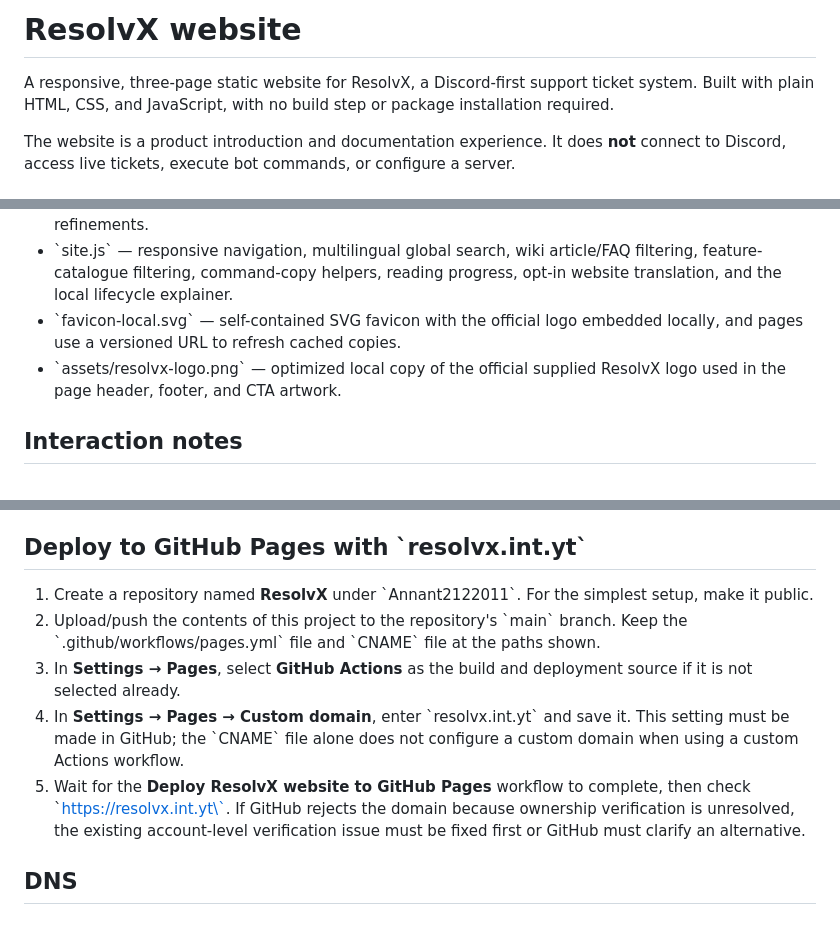
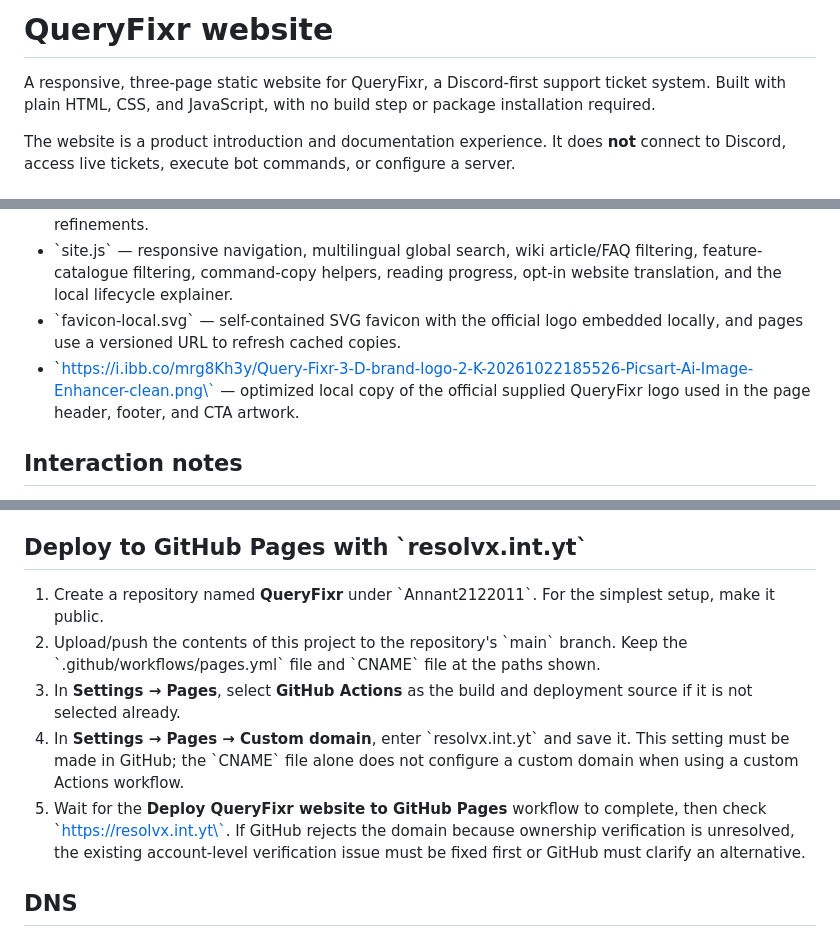
Before and after one commit to Annant2122011/Resolvx, a Markdown page: README.md, 3 parts joined by grey strips. GitHub-like rendering.

Commit message:
Rebrand website to QueryFixr: README.md

```diff
--- a/README.md
+++ b/README.md
@@ -1,6 +1,6 @@
-# ResolvX website
+# QueryFixr website
 
-A responsive, three-page static website for ResolvX, a Discord-first support ticket system. Built with plain HTML, CSS, and JavaScript, with no build step or package installation required.
+A responsive, three-page static website for QueryFixr, a Discord-first support ticket system. Built with plain HTML, CSS, and JavaScript, with no build step or package installation required.
 
 The website is a product introduction and documentation experience. It does **not** connect to Discord, access live tickets, execute bot commands, or configure a server.
 
@@ -12,7 +12,7 @@ The website is a product introduction and documentation experience. It does **no
 - \`styles.css\` — shared visual system, responsive layouts, accessibility and reduced-motion refinements.
 - \`site.js\` — responsive navigation, multilingual global search, wiki article/FAQ filtering, feature-catalogue filtering, command-copy helpers, reading progress, opt-in website translation, and the local lifecycle explainer.
 - \`favicon-local.svg\` — self-contained SVG favicon with the official logo embedded locally, and pages use a versioned URL to refresh cached copies.
-- \`assets/resolvx-logo.png\` — optimized local copy of the official supplied ResolvX logo used in the page header, footer, and CTA artwork.
+- \`https://i.ibb.co/mrg8Kh3y/Query-Fixr-3-D-brand-logo-2-K-20261022185526-Picsart-Ai-Image-Enhancer-clean.png\` — optimized local copy of the official supplied QueryFixr logo used in the page header, footer, and CTA artwork.
 
 ## Interaction notes
 
@@ -25,11 +25,11 @@ The website is a product introduction and documentation experience. It does **no
 
 ## Deploy to GitHub Pages with \`resolvx.int.yt\`
 
-1. Create a repository named **ResolvX** under \`Annant2122011\`. For the simplest setup, make it public.
+1. Create a repository named **QueryFixr** under \`Annant2122011\`. For the simplest setup, make it public.
 2. Upload/push the contents of this project to the repository's \`main\` branch. Keep the \`.github/workflows/pages.yml\` file and \`CNAME\` file at the paths shown.
 3. In **Settings → Pages**, select **GitHub Actions** as the build and deployment source if it is not selected already.
 4. In **Settings → Pages → Custom domain**, enter \`resolvx.int.yt\` and save it. This setting must be made in GitHub; the \`CNAME\` file alone does not configure a custom domain when using a custom Actions workflow.
-5. Wait for the **Deploy ResolvX website to GitHub Pages** workflow to complete, then check \`https://resolvx.int.yt\`. If GitHub rejects the domain because ownership verification is unresolved, the existing account-level verification issue must be fixed first or GitHub must clarify an alternative.
+5. Wait for the **Deploy QueryFixr website to GitHub Pages** workflow to complete, then check \`https://resolvx.int.yt\`. If GitHub rejects the domain because ownership verification is unresolved, the existing account-level verification issue must be fixed first or GitHub must clarify an alternative.
 
 ## DNS
 
```
Also changed, not shown: other parts of README.md (+1 -1 lines).
